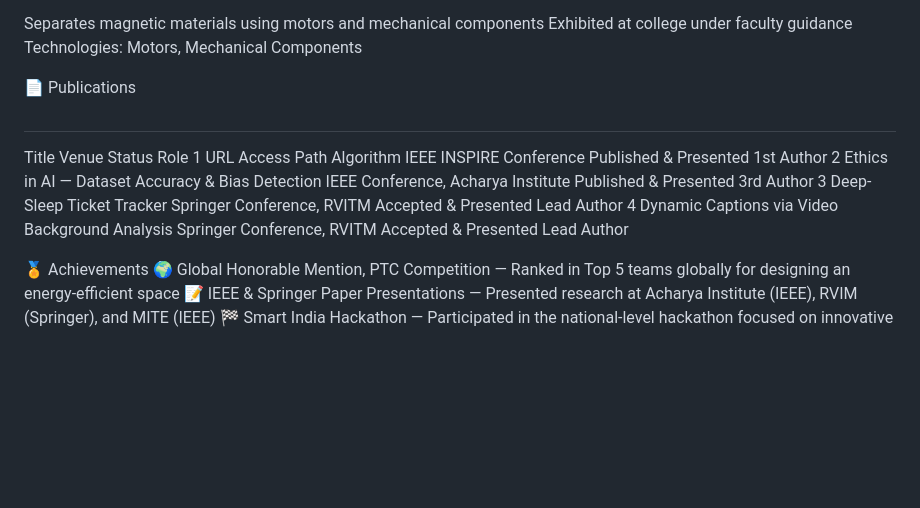
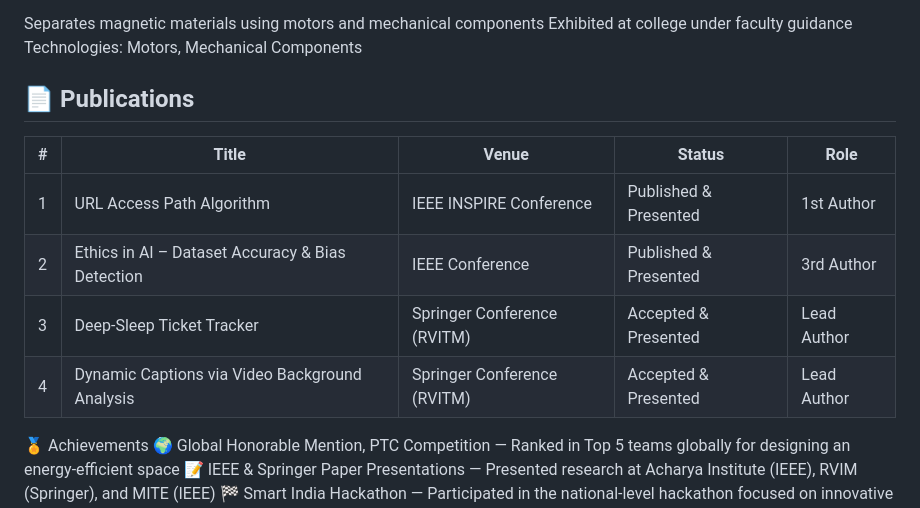
Before and after one commit to vighnesh1477/vighnesh1477, a Markdown page: README.md, the part around the change. Rendered like a GitHub page; blank space fills up the shorter version.

```diff
--- a/README.md
+++ b/README.md
@@ -175,16 +175,15 @@ Separates magnetic materials using motors and mechanical components
 Exhibited at college under faculty guidance
 Technologies: Motors, Mechanical Components
 
-📄 Publications
-#
-Title
-Venue
-Status
-Role
-1	URL Access Path Algorithm	IEEE INSPIRE Conference	Published & Presented	1st Author
-2	Ethics in AI — Dataset Accuracy & Bias Detection	IEEE Conference, Acharya Institute	Published & Presented	3rd Author
-3	Deep-Sleep Ticket Tracker	Springer Conference, RVITM	Accepted & Presented	Lead Author
-4	Dynamic Captions via Video Background Analysis	Springer Conference, RVITM	Accepted & Presented	Lead Author
+## 📄 Publications
+
+| # | Title                                            | Venue                       | Status                | Role        |
+| - | ------------------------------------------------ | --------------------------- | --------------------- | ----------- |
+| 1 | URL Access Path Algorithm                        | IEEE INSPIRE Conference     | Published & Presented | 1st Author  |
+| 2 | Ethics in AI – Dataset Accuracy & Bias Detection | IEEE Conference             | Published & Presented | 3rd Author  |
+| 3 | Deep-Sleep Ticket Tracker                        | Springer Conference (RVITM) | Accepted & Presented  | Lead Author |
+| 4 | Dynamic Captions via Video Background Analysis   | Springer Conference (RVITM) | Accepted & Presented  | Lead Author |
+
 
 🏅 Achievements
 🌍 Global Honorable Mention, PTC Competition — Ranked in Top 5 teams globally for designing an energy-efficient space
```
